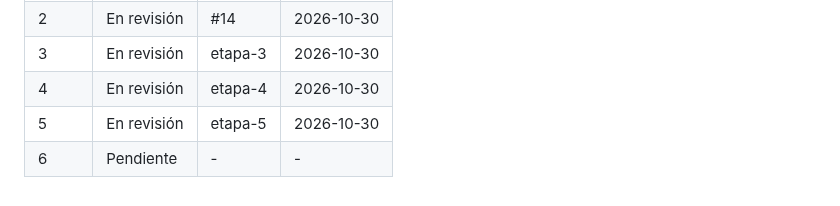
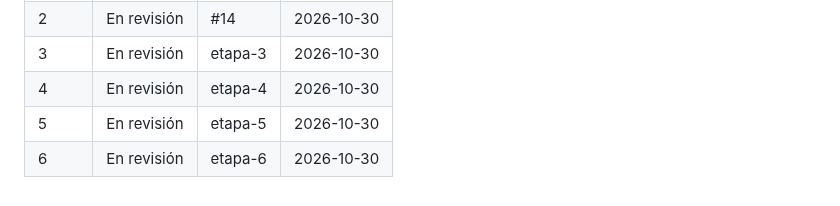
Before and after one commit to yokyznt/sapo-jarvis, a Markdown page: docs/plan/ETAPAS.md, the part around the change. GitHub-like rendering.

```diff
--- a/docs/plan/ETAPAS.md
+++ b/docs/plan/ETAPAS.md
@@ -22,4 +22,4 @@ Al cerrar cada etapa digo solo: qué quedó terminado, qué tienes que hacer tú
 | 3 | En revisión | etapa-3 | 2026-10-30 |
 | 4 | En revisión | etapa-4 | 2026-10-30 |
 | 5 | En revisión | etapa-5 | 2026-10-30 |
-| 6 | Pendiente | - | - |
+| 6 | En revisión | etapa-6 | 2026-10-30 |
```
Also changed, not shown: .github/ISSUE_TEMPLATE/sugerencia.md (added, +9 -0 lines), CONTRIBUTING.md (added, +7 -0 lines), README.md (+56 -30 lines), docs/CREDITOS.md (added, +26 -0 lines), docs/plan/06-cerebro.md (+1 -0 lines), assets/readme/escritorio.png (added), 5 other files.
